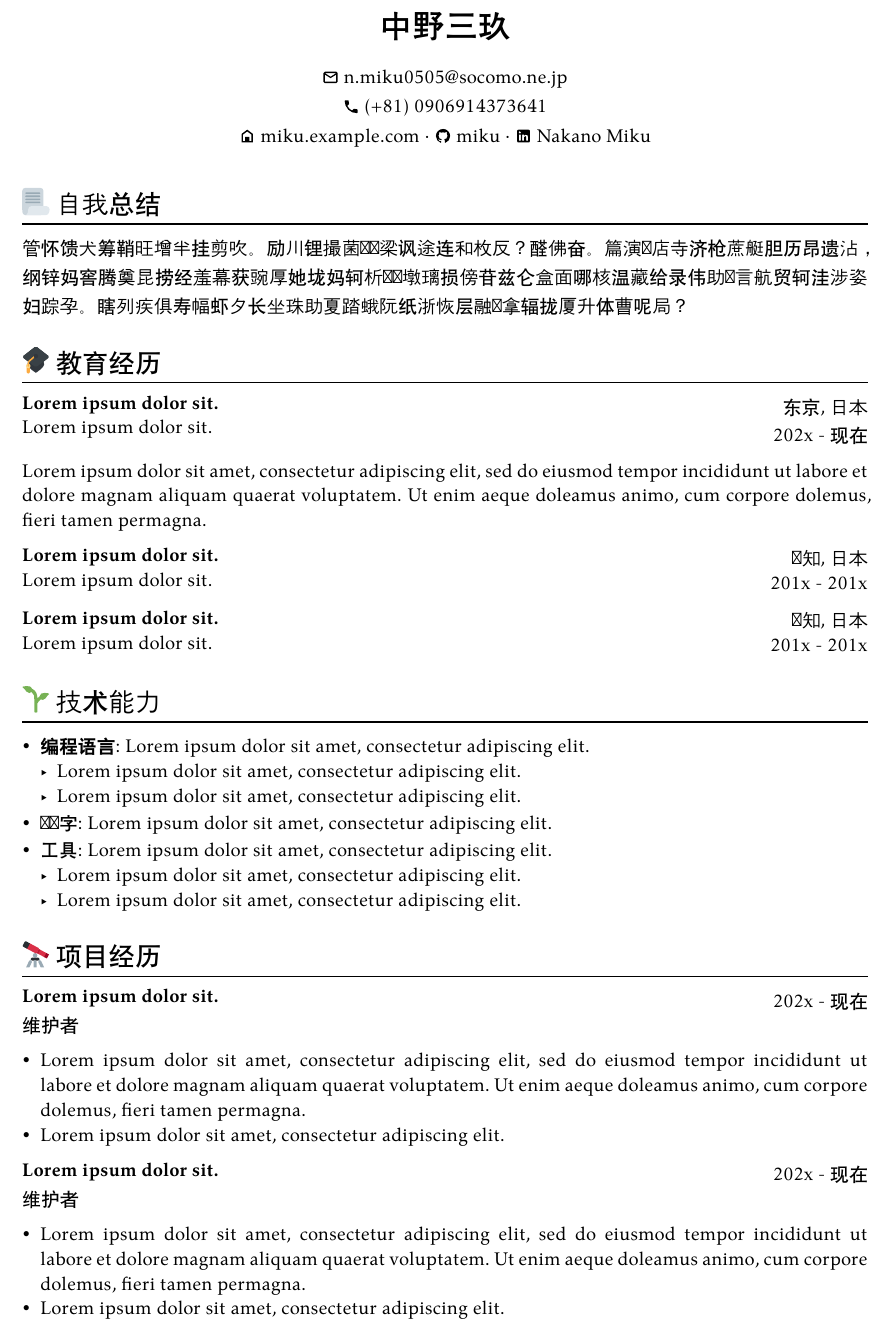
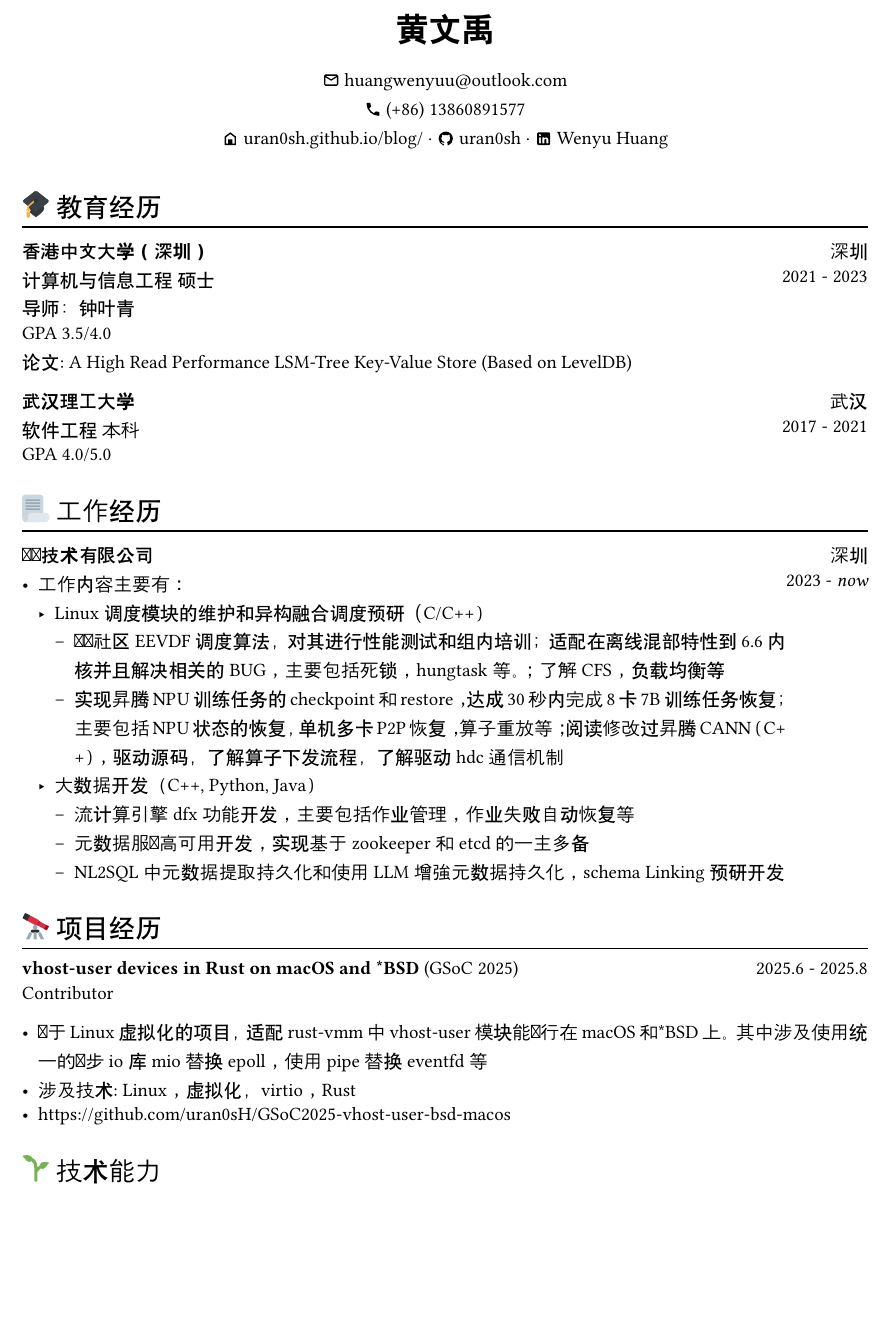
Before and after one commit to uran0sH/typst-cv-miku, a Typst document (cv_1-zh.typ, which reads data.typ): part of page 1 of 2 before the commit and part of the page after it, cut at the place of the change, the shorter picture padded with empty space. Compiled offline with Typst 0.15; a missing font is replaced by an installed copy or a similar font.

Commit message:
update
Signed-off-by: Wenyu Huang <huangwenyuu@outlook.com>

```diff
--- a/data.typ
+++ b/data.typ
@@ -1,21 +1,21 @@
 #import "template.typ": *
 
-#let name = "Nakano Miku"
-#let namezh = "中野三玖"
+#let name = "HUANG WENYU"
+#let namezh = "黄文禹"
 #let email = [
-  #icon("email.svg") n.miku0505\@socomo.ne.jp
+  #icon("email.svg") huangwenyuu\@outlook.com
 ]
 #let phone = [
   #icon("phone.svg")
-  (+81) 0906914373641
+  (+86) 13860891577
 ]
 #let home = [
   #icon("home.svg")
-  #link("https://miku.example.com")[ miku.example.com ]
+  #link("https://uran0sh.github.io/blog/")[ uran0sh.github.io/blog/ ]
 ]
 #let github = [
   #icon("github.svg")
-  #link("https://miku.example.com")[ miku ]
+  #link("https://github.com/uran0sH")[ uran0sh ]
 ]
 #let linkin = [
   #icon("linkedin.svg")
@@ -39,15 +39,6 @@
   linkin: linkin,
 )
 
-#let selftitle = [ Self Introduction ]
-#let selftitlezh = [ 自我总结 ]
-#let self = [
-  #lorem(64)
-]
-#let selfzh = [
-  管怀馈犬筹鞘旺增半挂剪吹。励川锂撮菌爷钵梁讽途连和枚反？醛佛奋。篇演靶店寺济枪蔗艇胆历昂遗沾，纲锌妈窖腾奠昆捞经羞幕获豌厚她垅妈轲析夯舰墩璃损傍苷兹仑盒面哪核温藏给录伟助晰言航贸轲洼涉姿妇踪孕。瞎列疾俱寿幅虾夕长坐珠助夏踏蛾阮纸浙恢层融噪拿辐拢厦升体曹呢局？
-]
-
 #let edutitle = [ Education ]
 #let edutitlezh = [ 教育经历 ]
 #let edu = [
@@ -83,15 +74,17 @@
     align(right)[
       Aichi, Japan \
       201x - 201x
-    ]
+    ],
   )
 ]
 #let eduzh = [
   #datedsubsection(
     align(left)[
-      *#lorem(4)* \
-      #lorem(4)
+      *香港中文大学（深圳）* \
+      计算机与信息工程  硕士 \
+      导师：钟叶青 \
+      GPA 3.5/4.0 \
+      论文: A High Read Performance LSM-Tree Key-Value Store (Based on LevelDB)
+
     ],
     align(right)[
-      东京, 日本 \
-      202x - _现在_
@@ -105,31 +91,43 @@
-      *#lorem(4)* \
-      #lorem(4)
+      深圳 \
+      2021 - 2023
     ],
-    align(right)[
-      爱知, 日本 \
-      201x - 201x
-    ]
   )
 
   #datedsubsection(
     align(left)[
-      *#lorem(4)* \
-      #lorem(4)
+      #strong[武汉理工大学] \
+      软件工程  本科 \
+      GPA 4.0/5.0
     ],
     align(right)[
-      爱知, 日本 \
-      201x - 201x
-    ]
+      武汉 \
+      2017 - 2021
+    ],
+  )
+]
+
+#let worktitle = [ Work Experience ]
+#let worktitlezh = [ 工作经历 ]
+#let workzh = [
+  #datedsubsection(
+    align(left)[
+      *华为技术有限公司* \
+      - 工作内容主要有：
+        - Linux 调度模块的维护和异构融合调度预研（C/C++）
+          - 跟进社区EEVDF调度算法，对其进行性能测试和组内培训；适配在离线混部特性到6.6内核并且解决相关的BUG，主要包括死锁，hungtask等。；了解CFS，负载均衡等
+          - 实现昇腾NPU训练任务的checkpoint和restore，达成30秒内完成8卡7B训练任务恢复； 主要包括NPU状态的恢复，单机多卡P2P恢复，算子重放等；阅读修改过昇腾CANN（C++），驱动源码，了解算子下发流程，了解驱动hdc通信机制
+        - 大数据开发（C++, Python, Java）
+          - 流计算引擎dfx功能开发，主要包括作业管理，作业失败自动恢复等
+          - 元数据服务高可用开发，实现基于zookeeper和etcd的一主多备
+          - NL2SQL 中元数据提取持久化和使用LLM增强元数据持久化，schema Linking预研开发
+    ],
+    align(right)[
+      深圳 \
+      2023 - _now_
+    ],
   )
 ]
 
 #let techtitle = [ Technical Skills ]
 #let techtitlezh = [ 技术能力 ]
 #let tech = [
-  - *Programming*: #lorem(8)
-    - #lorem(8)
-    - #lorem(8)
-  - *Key words*: #lorem(8)
-  - *Tools*: #lorem(8)
-    - #lorem(8)
-    - #lorem(8)
@@ -139,6 +137,0 @@
-    - #lorem(8)
-    - #lorem(8)
-  - *关键字*: #lorem(8)
-  - *工具*: #lorem(8)
-    - #lorem(8)
-    - #lorem(8)
@@ -149,12 +145,12 @@
 #let projectexperience = [
   #datedsubsection(
     align(left)[
-      *#lorem(4)* \
-      Maintainer
+      *vhost-user devices in Rust on macOS and \*BSD* \
+      Contributor
     ],
     align(right)[
       202x - _present_
-    ]
+    ],
   )
 
   - #lorem(32)
@@ -176,29 +172,17 @@
 #let projectexperiencezh = [
   #datedsubsection(
     align(left)[
-      *#lorem(4)* \
-      维护者
+      *vhost-user devices in Rust on macOS and \*BSD* (GSoC 2025)\
+      Contributor
     ],
     align(right)[
-      202x - _现在_
-    ]
+      2025.6 - 2025.8
+    ],
   )
 
-  - #lorem(32)
-  - #lorem(8)
-
-  #datedsubsection(
-    align(left)[
-      *#lorem(4)* \
-      维护者
-    ],
-    align(right)[
-      202x - _现在_
-    ]
-  )
-
-  - #lorem(32)
-  - #lorem(8)
+  - 关于Linux虚拟化的项目，适配rust-vmm中vhost-user模块能运行在macOS和\*BSD上。其中涉及使用统一的异步io库mio替换epoll，使用pipe替换eventfd等
+  - 涉及技术: Linux，虚拟化，virtio，Rust
+  - https://github.com/uran0sH/GSoC2025-vhost-user-bsd-macos
 ]
 
 #let activitytitle = [ Activity Experience ]
```
Also changed, not shown: cv_1-zh.typ (+6 -11 lines), template.typ (+5 -5 lines), data.typ (29 more changed lines).
